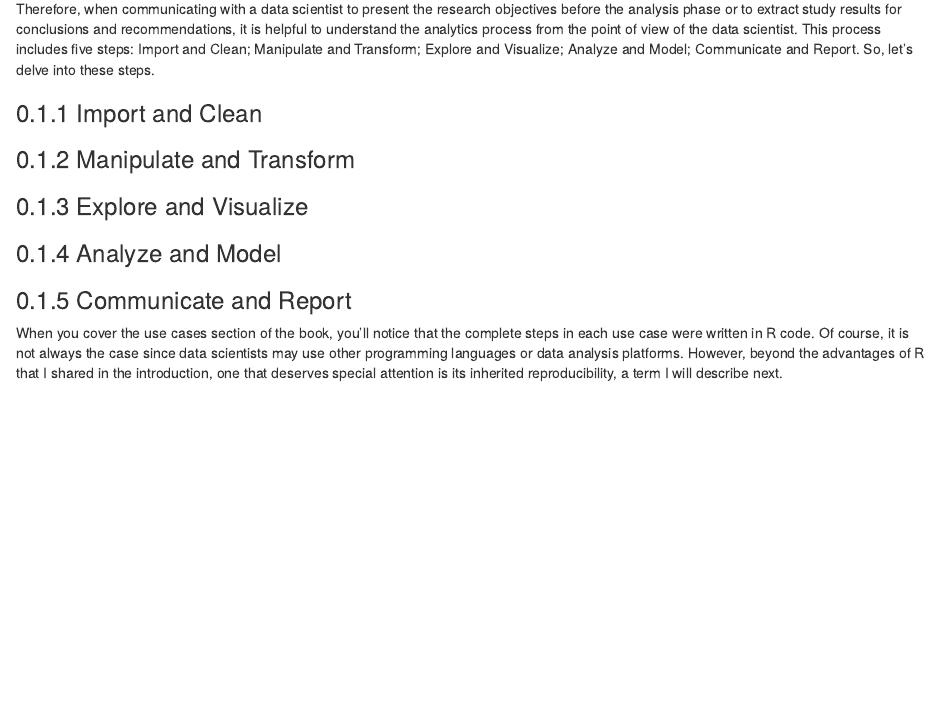
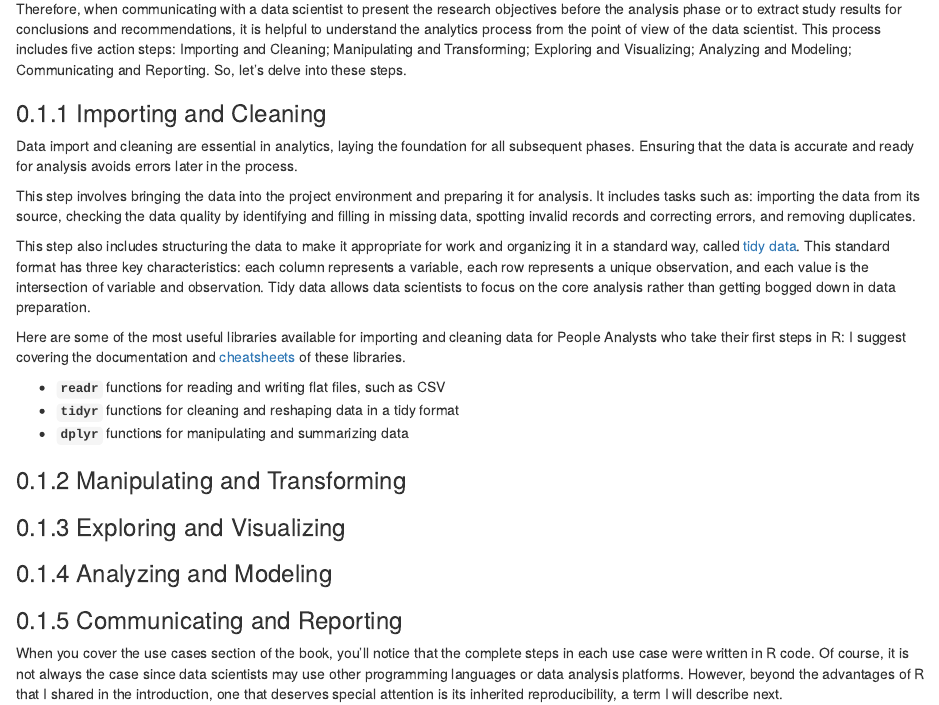
Before and after one commit to Littal/wondeRland, an R Markdown document (2.3-Analytics-Process.Rmd): the page in a window 1100 px wide, from 340 px down. Rendered offline with R 4.5, knitr and Pandoc, with nearby package versions; drawn as R Markdown's standard HTML page in place of the format the file asks for.

Commit message:
Update analytics process - importing and cleaning

```diff
--- a/2.3-Analytics-Process.Rmd
+++ b/2.3-Analytics-Process.Rmd
@@ -9,17 +9,31 @@ The acronym DECIDE may stand for: **D**efine the problem, **E**xplore the factor
 
 The acronym DECIDE is essential because it emphasizes that every study in the business realm must start with a question in mind and end with actionable insights. The domain of people is not an exception. Defining the research objectives and drawing conclusions and recommendations are essentially the role of the research sponsor in the HR department. In a sense, it is the casing of the data scientist's role in the analysis phase.
 
-Therefore, when communicating with a data scientist to present the research objectives before the analysis phase or to extract study results for conclusions and recommendations, it is helpful to understand the analytics process from the point of view of the data scientist. This process includes five steps: Import and Clean; Manipulate and Transform; Explore and Visualize; Analyze and Model; Communicate and Report. So, let's delve into these steps.
+Therefore, when communicating with a data scientist to present the research objectives before the analysis phase or to extract study results for conclusions and recommendations, it is helpful to understand the analytics process from the point of view of the data scientist. This process includes five action steps: Importing and Cleaning; Manipulating and Transforming; Exploring and Visualizing; Analyzing and Modeling; Communicating and Reporting. So, let's delve into these steps.
 
-### Import and Clean
 
-### Manipulate and Transform
+### Importing and Cleaning
 
-### Explore and Visualize
+Data import and cleaning are essential in analytics, laying the foundation for all subsequent phases. Ensuring that the data is accurate and ready for analysis avoids errors later in the process.
 
-### Analyze and Model
+This step involves bringing the data into the project environment and preparing it for analysis. It includes tasks such as: importing the data from its source, checking the data quality by identifying and filling in missing data, spotting invalid records and correcting errors, and removing duplicates.
 
-### Communicate and Report
+This step also includes structuring the data to make it appropriate for work and organizing it in a standard way, called [tidy data](https://r4ds.had.co.nz/tidy-data.html). This standard format has three key characteristics: each column represents a variable, each row represents a unique observation, and each value is the intersection of variable and observation. Tidy data allows data scientists to focus on the core analysis rather than getting bogged down in data preparation.
+
+Here are some of the most useful libraries available for importing and cleaning data for People Analysts who take their first steps in R: I suggest covering the documentation and [cheatsheets](https://www.rstudio.com/wp-content/uploads/2015/02/data-wrangling-cheatsheet.pdf) of these libraries.
+
+*	**`readr`**  functions for reading and writing flat files, such as CSV
+*	**`tidyr`** 	functions for cleaning and reshaping data in a tidy format
+*	**`dplyr`** 	functions for manipulating and summarizing data
+
+
+### Manipulating and Transforming
+
+### Exploring and Visualizing
+
+### Analyzing and Modeling
+
+### Communicating and Reporting
 
 
 When you cover the use cases section of the book, you'll notice that the complete steps in each use case were written in R code. Of course, it is not always the case since data scientists may use other programming languages or data analysis platforms. However, beyond the advantages of R that I shared in the introduction, one that deserves special attention is its inherited reproducibility, a term I will describe next.
```
Also changed, not shown: docs/reference-keys.txt, docs/search_index.json, 24 other files.
